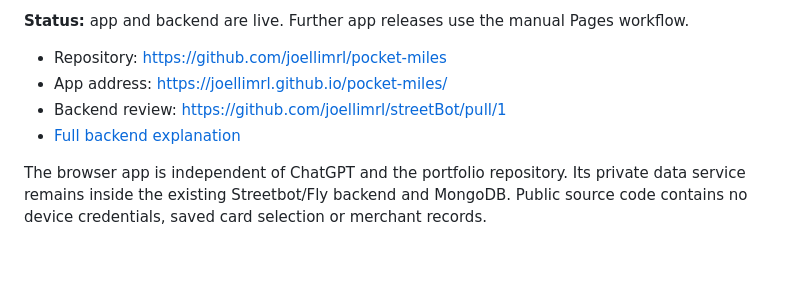
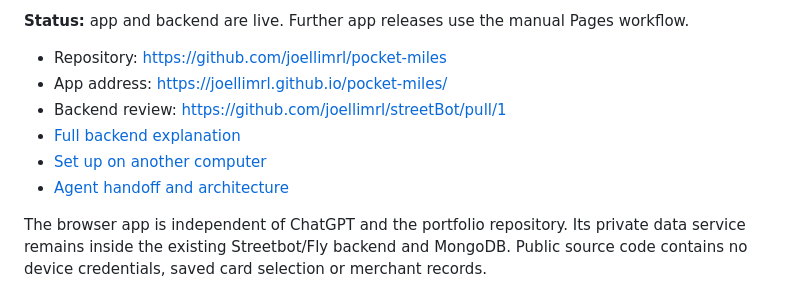
Before and after one commit to joellimrl/pocket-miles, a Markdown page: README.md, the part around the change. Rendered like a GitHub page; blank space fills up the shorter version.

Commit message:
Document Pocket Miles handoff and setup on another device (#15)

```diff
--- a/README.md
+++ b/README.md
@@ -8,6 +8,8 @@ A private-profile Singapore credit-card companion with its own repository and Gi
 - App address: https://joellimrl.github.io/pocket-miles/
 - Backend review: https://github.com/joellimrl/streetBot/pull/1
 - [Full backend explanation](docs/backend.md)
+- [Set up on another computer](docs/new-device-setup.md)
+- [Agent handoff and architecture](docs/agent-handoff.md)
 
 The browser app is independent of ChatGPT and the portfolio repository. Its private data service remains inside the existing Streetbot/Fly backend and MongoDB. Public source code contains no device credentials, saved card selection or merchant records.
 
```
Also changed, not shown: docs/agent-handoff.md (added, +177 -0 lines), docs/new-device-setup.md (added, +82 -0 lines).
